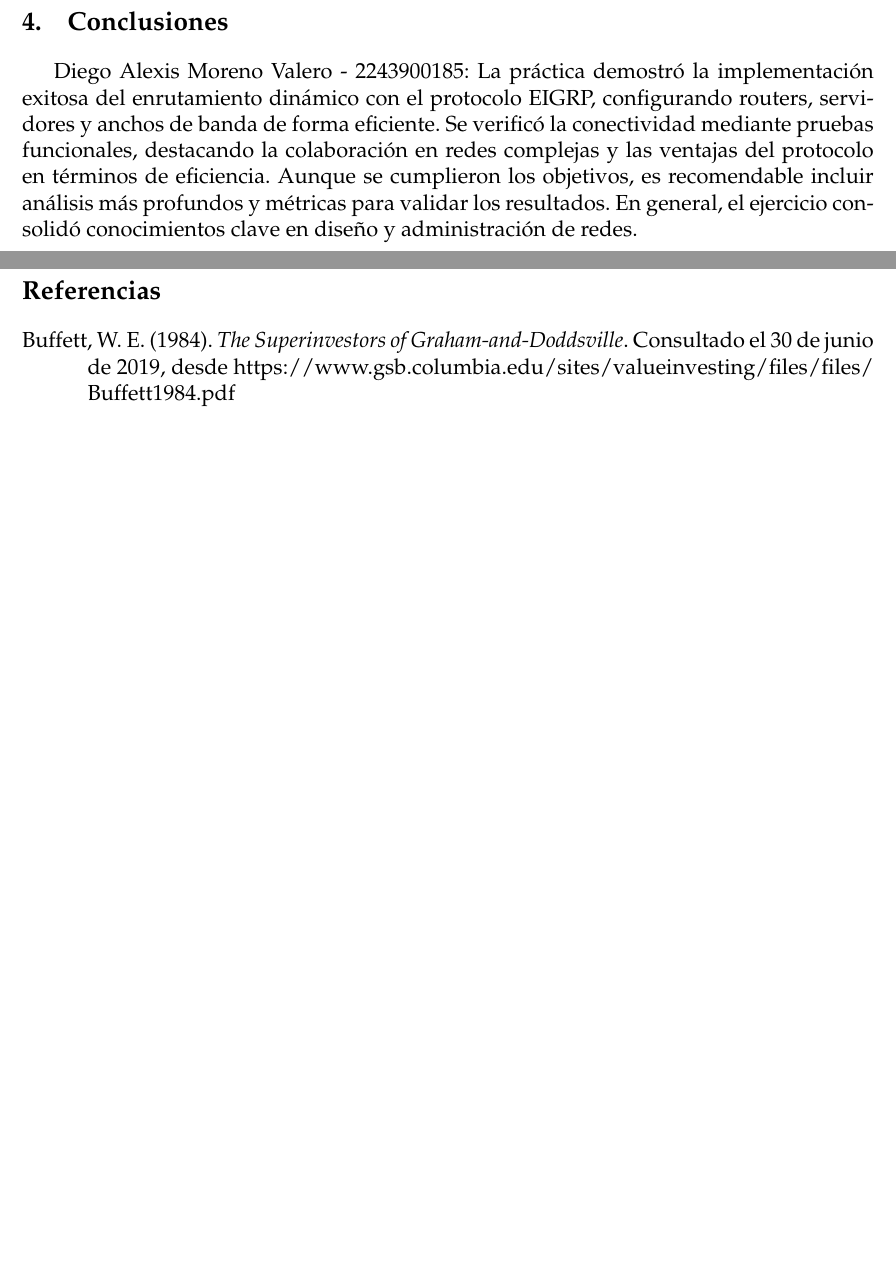
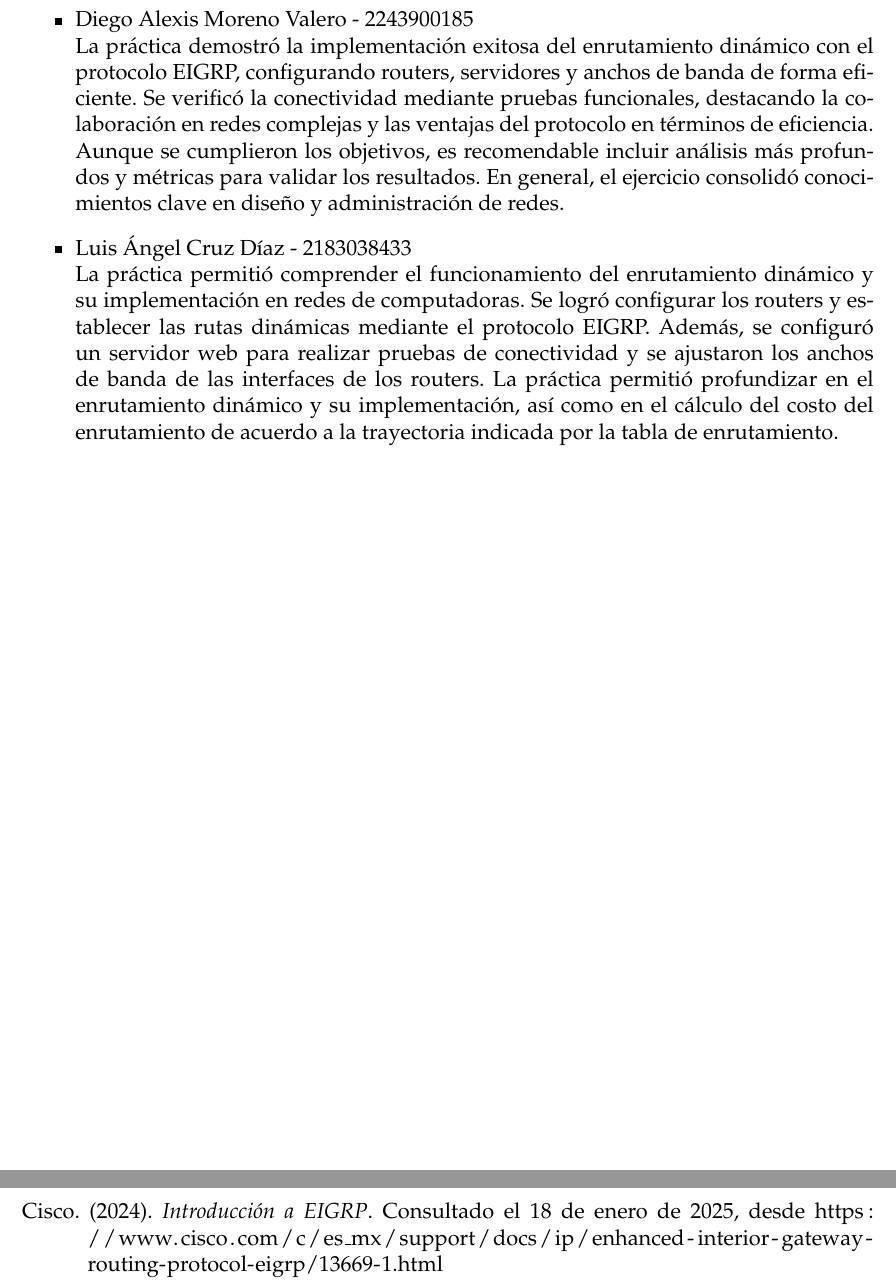
Before and after one commit to Luisangel2801/Laboratorio-de-redes, a LaTeX document (Practica5/main.tex, which reads Practica5/cuerpo.tex, Practica5/referencias.bib): two parts of pages 8 and 9 of 9 before the commit and two parts of pages 9 and 10 of 10 after it, joined at a grey line, cut at the place of the change, the shorter picture padded with empty space. Compiled offline with pdfLaTeX.

Commit message:
feat(Práctica 5) - Agregar Introducción y conclusión de Luis

```diff
--- a/Practica5/cuerpo.tex
+++ b/Practica5/cuerpo.tex
@@ -107,12 +101,14 @@
     En la imagen anterior, se puede observar la prueba del servidor. Al ingresar a la dirección IP del servidor en un navegador web, se muestra el mensaje de bienvenida configurado en el servidor. Esto indica que el servidor está funcionando correctamente y que la configuración se realizó de manera adecuada.
 
 
+\section{Conclusiones}
+    \begin{itemize}
+        \item Diego Alexis Moreno Valero - 2243900185 \\
+        La práctica demostró la implementación exitosa del enrutamiento dinámico con el protocolo EIGRP, configurando routers, servidores y anchos de banda de forma eficiente. Se verificó la conectividad mediante pruebas funcionales, destacando la colaboración en redes complejas y las ventajas del protocolo en términos de eficiencia. Aunque se cumplieron los objetivos, es recomendable incluir análisis más profundos y métricas para validar los resultados. En general, el ejercicio consolidó conocimientos clave en diseño y administración de redes.
+        \item Luis Ángel Cruz Díaz - 2183038433 \\
+        La práctica permitió comprender el funcionamiento del enrutamiento dinámico y su implementación en redes de computadoras. Se logró configurar los routers y establecer las rutas dinámicas mediante el protocolo EIGRP. Además, se configuró un servidor web para realizar pruebas de conectividad y se ajustaron los anchos de banda de las interfaces de los routers. La práctica permitió profundizar en el enrutamiento dinámico y su implementación, así como en el cálculo del costo del enrutamiento de acuerdo a la trayectoria indicada por la tabla de enrutamiento.
+    \end{itemize}
 
-
-
-\section{Conclusiones}
-
-    Diego Alexis Moreno Valero - 2243900185: La práctica demostró la implementación exitosa del enrutamiento dinámico con el protocolo EIGRP, configurando routers, servidores y anchos de banda de forma eficiente. Se verificó la conectividad mediante pruebas funcionales, destacando la colaboración en redes complejas y las ventajas del protocolo en términos de eficiencia. Aunque se cumplieron los objetivos, es recomendable incluir análisis más profundos y métricas para validar los resultados. En general, el ejercicio consolidó conocimientos clave en diseño y administración de redes.
 
 % --- Para agregar un apéndice
 %\newpage
--- a/Practica5/referencias.bib
+++ b/Practica5/referencias.bib
@@ -5,4 +2,7 @@ title = "The Superinvestors of Graham-and-Doddsville",
-year = "1984",
-url = "https://www.gsb.columbia.edu/sites/valueinvesting/files/files/Buffett1984.pdf",
-urldate = "2019-06-30"
+    cisco,
+    author = "Cisco",
+    title = "Introducción a EIGRP",
+    year = "2024",
+    url = "https://www.cisco.com/c/es_mx/support/docs/ip/enhanced-interior-gateway-routing-protocol-eigrp/13669-1.html",
+    urldate = "2025-01-18"
 }
```
Also changed, not shown: Practica5/main.pdf, Practica5/cuerpo.tex (12 more changed lines), Practica5/referencias.bib (3 more changed lines).
